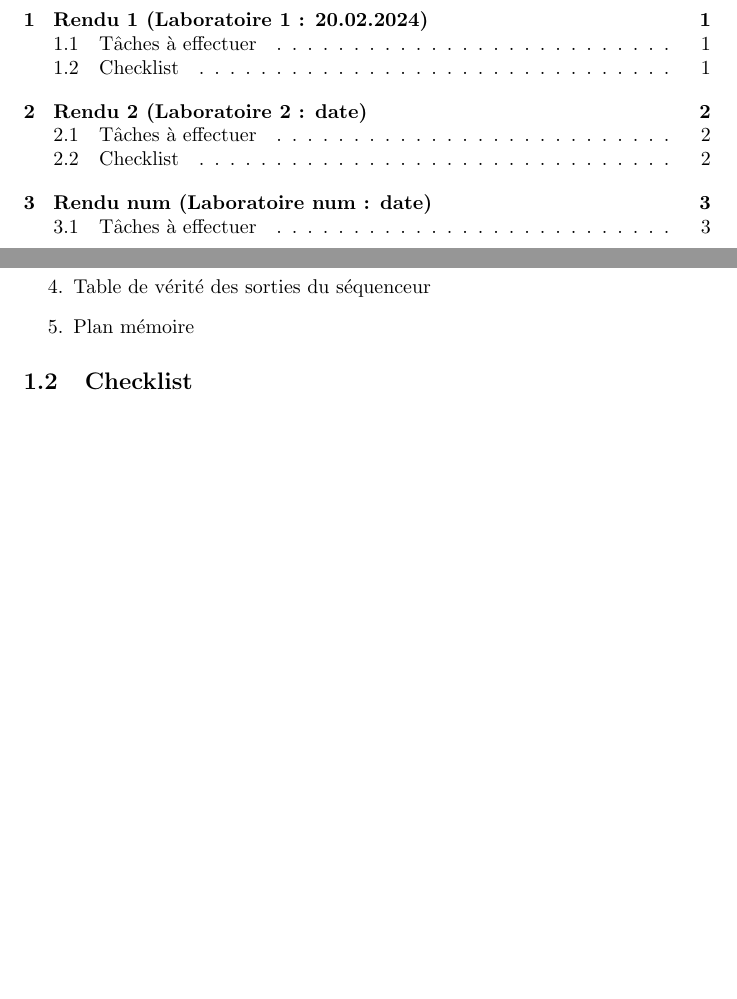
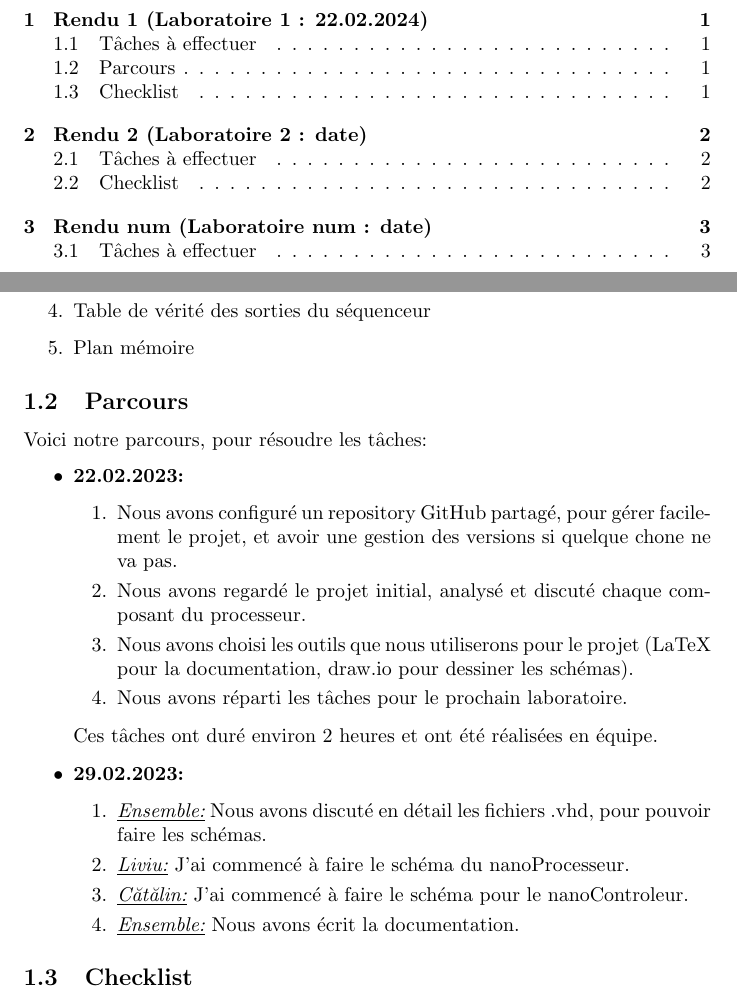
Before and after one commit to catabozan/sysnum-applique, a LaTeX document (_documents/Cahier_de_lab/cahier_de_lab.tex): two parts of pages 3 and 4 of 6, joined at a grey line, cut so that both start at the same text, the shorter picture padded with empty space. The pictures show the PDF file _documents/Cahier_de_lab/cahier_de_lab.pdf that the author committed with the source.

Commit message:
chore: write a part of the doc for 29.02.2024

```diff
--- a/_documents/Cahier_de_lab/cahier_de_lab.tex
+++ b/_documents/Cahier_de_lab/cahier_de_lab.tex
@@ -31,6 +31,26 @@
         \item Table de vérité des sorties du séquenceur
         \item Plan mémoire
     \end{enumerate}
+    \subsection{Parcours}
+    Voici notre parcours, pour résoudre les tâches:
+    \begin{itemize}
+        \item \textbf{22.02.2023:}
+        \begin{enumerate}
+            \item Nous avons configuré un repository GitHub partagé, pour gérer facilement le projet, et avoir une gestion des versions si quelque chone ne va pas.
+            \item Nous avons regardé le projet initial, analysé et discuté chaque composant du processeur.
+            \item Nous avons choisi les outils que nous utiliserons pour le projet (LaTeX pour la documentation, draw.io pour dessiner les schémas).
+            \item Nous avons réparti les tâches pour le prochain laboratoire.
+        \end{enumerate}
+        Ces tâches ont duré environ 2 heures et ont été réalisées en équipe.
+        \item \textbf{29.02.2023:}
+        \begin{enumerate}
+            \item \textit{\underline{Ensemble:}} Nous avons discuté en détail les fichiers .vhd, pour pouvoir faire les schémas.
+            \item \textit{\underline{Liviu:}} J'ai commencé à faire le schéma du nanoProcesseur.
+            \item \textit{\underline{Cătălin:}} J'ai commencé à faire le schéma pour le nanoControleur.
+            \item \textit{\underline{Ensemble:}} Nous avons écrit la documentation.
+
+        \end{enumerate}
+    \end{itemize}
     \subsection{Checklist}
     \begin{center}
         \begin{tabular}{|c|c|c|c|}
```
Also changed, not shown: _documents/Cahier_de_lab/cahier_de_lab.pdf.
